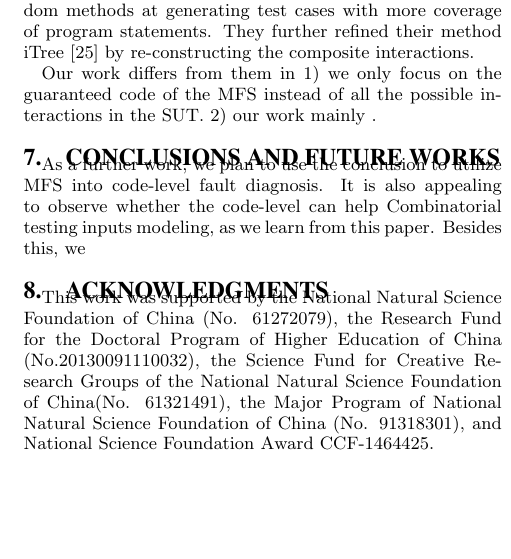
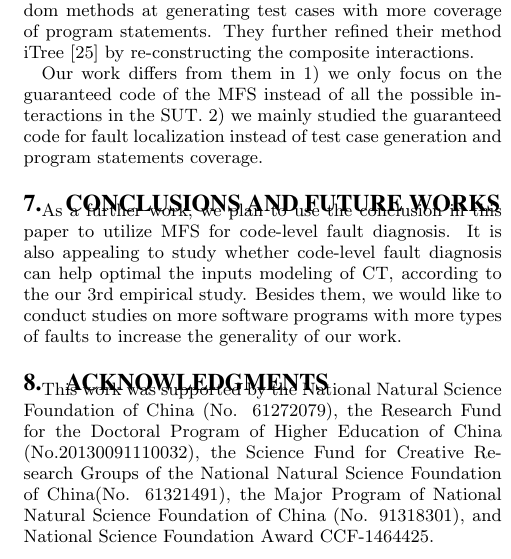
Before and after one commit to niuxintao/mfs_related, a LaTeX paper (sig-alternate-sample.tex): part of one column of page 6 of 7, cut so that both start at the same text, the shorter picture padded with empty space. Compiled offline with pdfLaTeX.

Commit message:
asdsadsa

```diff
--- a/sig-alternate-sample.tex
+++ b/sig-alternate-sample.tex
@@ -640,13 +640,13 @@ The second type of work  relates to the guaranteed code.
 
 Elnatan \cite{reisner2010using} firstly used symbolic evaluation to analyse the configuration options in the program. In that work, they proposes the notion of guaranteed coverage, from which they find that the effective configuration space is relatively small when compared to the all the possible combinations of options. What's more, most coverage was accounted for by lower-strength interactions (2-way or 3-way), across all of line, basic block, edge, and conditions, but higher-strength interactions are needed for maximum coverage.  Based on this work, Charles \cite{song2012itree} proposed a test cases generation method, called iTree, which combines covering array and machine learning techniques to discover as more new coverage interactions as possible. Their experiments shows that their method is more effective than traditional CT and random methods at generating test cases with more coverage of program statements. They further refined their method iTree \cite{song2014itree} by re-constructing the composite interactions.
 
-Our work differs from them in 1) we only focus on the guaranteed code of the MFS instead of all the possible interactions in the SUT. 2) our work mainly  .
+Our work differs from them in 1) we only focus on the guaranteed code of the MFS instead of all the possible interactions in the SUT. 2) we mainly studied the guaranteed code for fault localization instead of test case generation and program statements coverage.
 
 \section{Conclusions and Future works}\label{sec:conclusion}
 
 %\end{document}  % This is where a 'short' article might terminate
 
-As a further work, we plan to use the conclusion to utilize MFS into code-level fault diagnosis. It is also appealing to observe whether the code-level can help Combinatorial testing inputs modeling, as we learn from this paper. Besides this, we
+As a further work, we plan to use the conclusion in this paper to utilize MFS for code-level fault diagnosis. It is also appealing to study whether code-level fault diagnosis can help optimal the inputs modeling of CT, according to the our 3rd empirical study. Besides them, we would like to conduct studies on more software programs with more types of faults to increase the generality of our work.
 
 %ACKNOWLEDGMENTS are optional
 \section{Acknowledgments}
```
Also changed, not shown: sig-alternate-sample.pdf, 4 other files.
